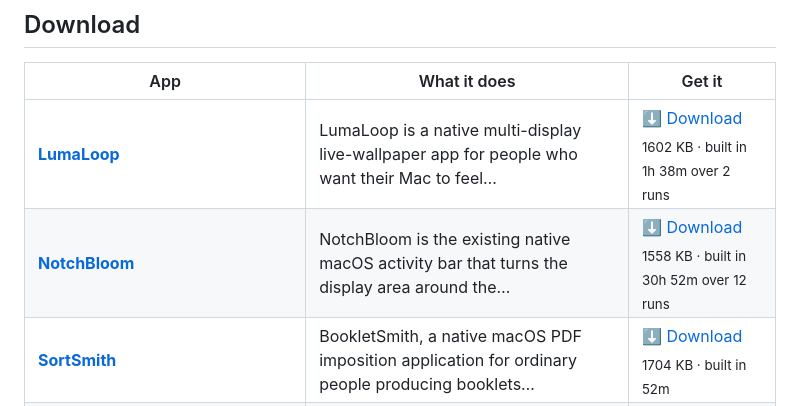
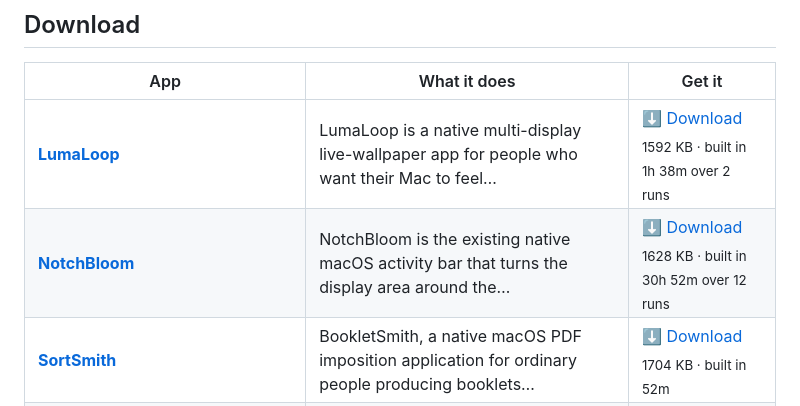
Before and after one commit to kdylan1010-alt/venture-studio-portfolio, a Markdown page: README.md, the part around one of its changes. Rendered like a GitHub page.

```diff
--- a/README.md
+++ b/README.md
@@ -19,8 +19,8 @@ human in the loop. These are the results. All free, no signup, no tracking.
 
 | App | What it does | Get it |
 |---|---|---|
-| **[LumaLoop](https://kdylan1010-alt.github.io/venture-studio-portfolio/v/lumaloop.html)** | LumaLoop is a native multi-display live-wallpaper app for people who want their Mac to feel… | [⬇ Download](https://github.com/kdylan1010-alt/venture-studio-portfolio/releases/download/lumaloop/LumaLoop.dmg) <br><sub>1602 KB · built in 1h 38m over 2 runs</sub> |
-| **[NotchBloom](https://kdylan1010-alt.github.io/venture-studio-portfolio/v/notchbloom.html)** | NotchBloom is the existing native macOS activity bar that turns the display area around the… | [⬇ Download](https://github.com/kdylan1010-alt/venture-studio-portfolio/releases/download/notchbloom/NotchBloom.dmg) <br><sub>1558 KB · built in 30h 52m over 12 runs</sub> |
+| **[LumaLoop](https://kdylan1010-alt.github.io/venture-studio-portfolio/v/lumaloop.html)** | LumaLoop is a native multi-display live-wallpaper app for people who want their Mac to feel… | [⬇ Download](https://github.com/kdylan1010-alt/venture-studio-portfolio/releases/download/lumaloop/LumaLoop.dmg) <br><sub>1592 KB · built in 1h 38m over 2 runs</sub> |
+| **[NotchBloom](https://kdylan1010-alt.github.io/venture-studio-portfolio/v/notchbloom.html)** | NotchBloom is the existing native macOS activity bar that turns the display area around the… | [⬇ Download](https://github.com/kdylan1010-alt/venture-studio-portfolio/releases/download/notchbloom/NotchBloom.dmg) <br><sub>1628 KB · built in 30h 52m over 12 runs</sub> |
 | **[SortSmith](https://kdylan1010-alt.github.io/venture-studio-portfolio/v/bookletsmith-macos.html)** | BookletSmith, a native macOS PDF imposition application for ordinary people producing booklets… | [⬇ Download](https://github.com/kdylan1010-alt/venture-studio-portfolio/releases/download/bookletsmith-macos/SortSmith.dmg) <br><sub>1704 KB · built in 52m</sub> |
 | **[SortSmith](https://kdylan1010-alt.github.io/venture-studio-portfolio/v/sortsmith-macos.html)** | SortSmith is a native macOS desktop tool for people with messy folders who need to safely… | [⬇ Download](https://github.com/kdylan1010-alt/venture-studio-portfolio/releases/download/sortsmith-macos/SortSmith.dmg) <br><sub>1836 KB · built in 13h 15m over 7 runs</sub> |
 | **[EventWeaver](https://kdylan1010-alt.github.io/venture-studio-portfolio/v/eventweaver-macos.html)** | EventWeaver is a native macOS app for people collecting event details from messy webpages and… | [⬇ Download](https://github.com/kdylan1010-alt/venture-studio-portfolio/releases/download/eventweaver-macos/EventWeaver.dmg) <br><sub>1621 KB · built in 17h 10m over 6 runs</sub> |
```
Also changed, not shown: other parts of README.md (+2 -2 lines).
